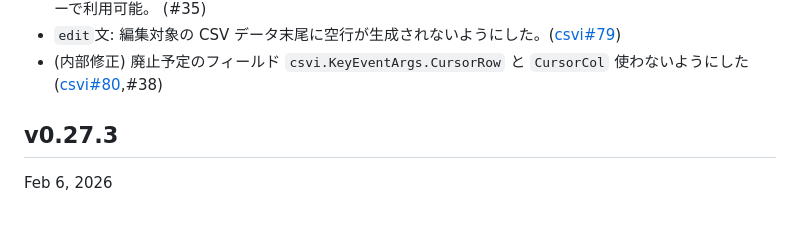
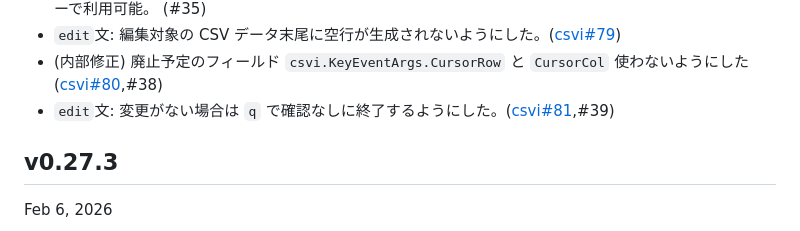
Before and after one commit to hymkor/sqlbless, a Markdown page: release_note_ja.md, the part around one of its changes. Drawn GitHub-style.

Commit message:
Release notes: Mentioned to #39

```diff
--- a/release_note_ja.md
+++ b/release_note_ja.md
@@ -6,6 +6,7 @@ Release notes (Japanese)
   レコードの削除操作（`dd`, `dr`）を再び利用可能にした。以前のバージョンでは、Null設定機能を `d` キーにも割り当てていたため、Csvi側の仕様変更（`D` の廃止）に伴い、行削除が実行できない状態になっていた。今回、`d` へのNull設定機能を解除することでこの競合を解消した。※Null設定機能は、引き続き `x` キーで利用可能。 (#35)
 - `edit`文: 編集対象の CSV データ末尾に空行が生成されないようにした。([csvi#79])
 - (内部修正) 廃止予定のフィールド `csvi.KeyEventArgs.CursorRow` と `CursorCol` 使わないようにした ([csvi#80],#38)
+- `edit`文: 変更がない場合は `q` で確認なしに終了するようにした。([csvi#81],#39)
 
 [csvi#79]: https://github.com/hymkor/csvi/pull/79
 [csvi#80]: https://github.com/hymkor/csvi/pull/80
```
Also changed, not shown: other parts of release_note_ja.md (+1 -0 lines), release_note_en.md (+2 -0 lines).
